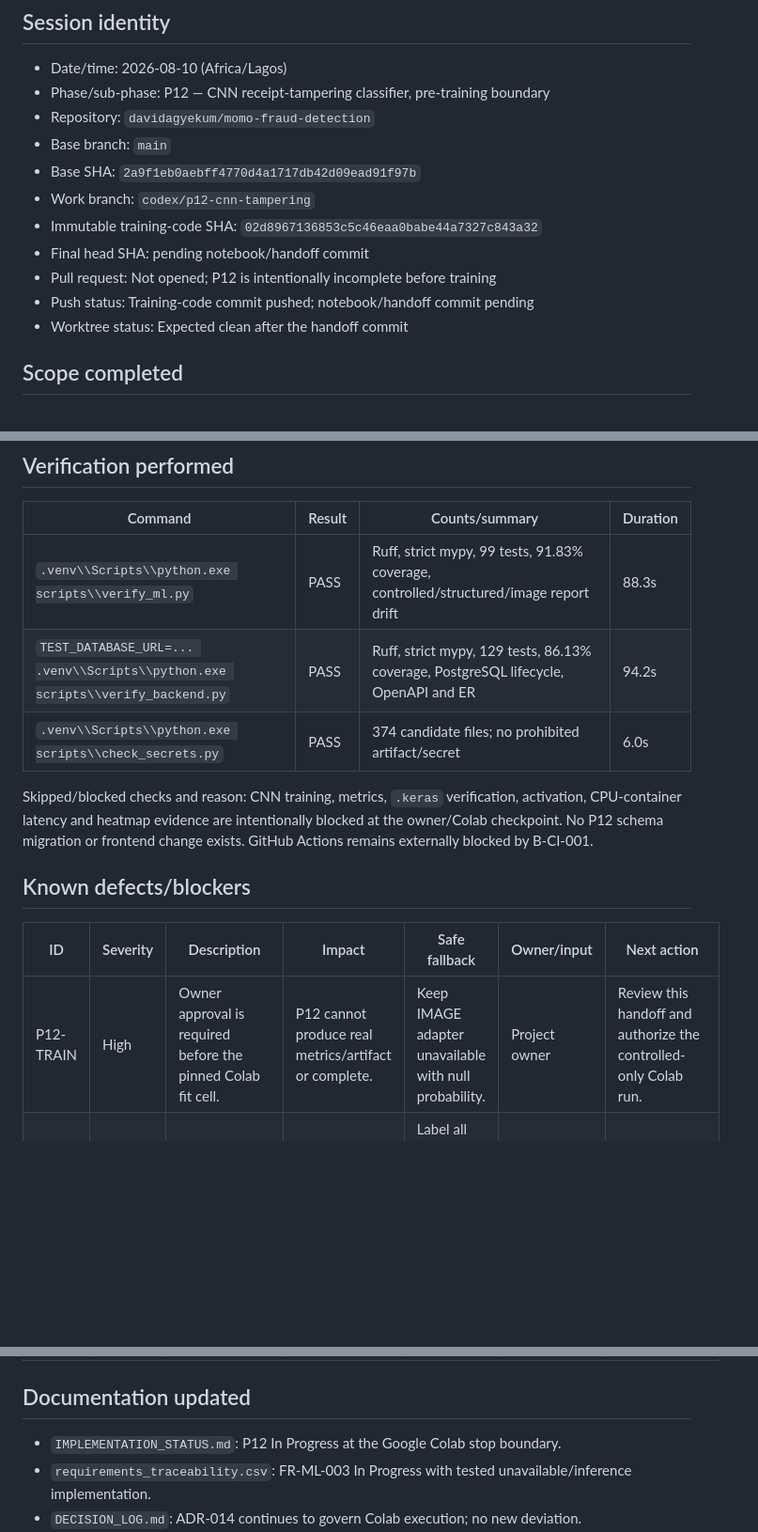
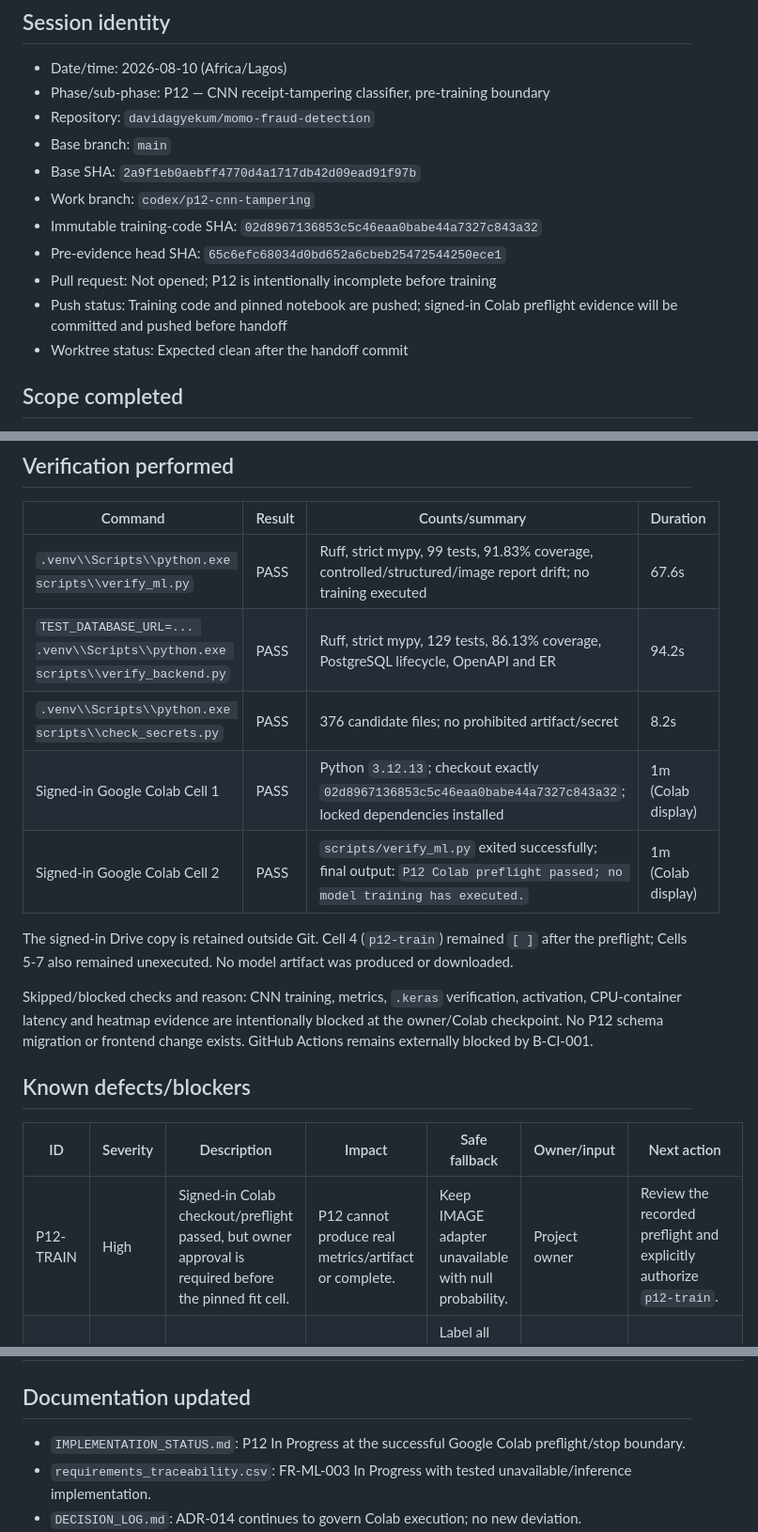
Before and after one commit to davidagyekum/momo-fraud-detection, a Markdown page: docs/handoffs/2026-08-10-P12-pretraining-session.md, 3 parts joined by grey strips. Shown at 94% size. Rendered like a GitHub page; blank space fills up the shorter version.

Commit message:
docs(handoff): record P12 Colab preflight

```diff
--- a/docs/handoffs/2026-08-10-P12-pretraining-session.md
+++ b/docs/handoffs/2026-08-10-P12-pretraining-session.md
@@ -9,9 +9,9 @@
 - Base SHA: `2a9f1eb0aebff4770d4a1717db42d09ead91f97b`
 - Work branch: `codex/p12-cnn-tampering`
 - Immutable training-code SHA: `02d8967136853c5c46eaa0babe44a7327c843a32`
-- Final head SHA: pending notebook/handoff commit
+- Pre-evidence head SHA: `65c6efc68034d0bd652a6cbeb25472544250ece1`
 - Pull request: Not opened; P12 is intentionally incomplete before training
-- Push status: Training-code commit pushed; notebook/handoff commit pending
+- Push status: Training code and pinned notebook are pushed; signed-in Colab preflight evidence will be committed and pushed before handoff
 - Worktree status: Expected clean after the handoff commit
 
 ## Scope completed
@@ -75,9 +75,13 @@
 
 | Command | Result | Counts/summary | Duration |
 |---|---|---|---|
-| `.venv\\Scripts\\python.exe scripts\\verify_ml.py` | PASS | Ruff, strict mypy, 99 tests, 91.83% coverage, controlled/structured/image report drift | 88.3s |
+| `.venv\\Scripts\\python.exe scripts\\verify_ml.py` | PASS | Ruff, strict mypy, 99 tests, 91.83% coverage, controlled/structured/image report drift; no training executed | 67.6s |
 | `TEST_DATABASE_URL=... .venv\\Scripts\\python.exe scripts\\verify_backend.py` | PASS | Ruff, strict mypy, 129 tests, 86.13% coverage, PostgreSQL lifecycle, OpenAPI and ER | 94.2s |
-| `.venv\\Scripts\\python.exe scripts\\check_secrets.py` | PASS | 374 candidate files; no prohibited artifact/secret | 6.0s |
+| `.venv\\Scripts\\python.exe scripts\\check_secrets.py` | PASS | 376 candidate files; no prohibited artifact/secret | 8.2s |
+| Signed-in Google Colab Cell 1 | PASS | Python `3.12.13`; checkout exactly `02d8967136853c5c46eaa0babe44a7327c843a32`; locked dependencies installed | 1m (Colab display) |
+| Signed-in Google Colab Cell 2 | PASS | `scripts/verify_ml.py` exited successfully; final output: `P12 Colab preflight passed; no model training has executed.` | 1m (Colab display) |
+
+The signed-in Drive copy is retained outside Git. Cell 4 (`p12-train`) remained `[ ]` after the preflight; Cells 5-7 also remained unexecuted. No model artifact was produced or downloaded.
 
 Skipped/blocked checks and reason: CNN training, metrics, `.keras` verification, activation, CPU-container latency and heatmap evidence are intentionally blocked at the owner/Colab checkpoint. No P12 schema migration or frontend change exists. GitHub Actions remains externally blocked by B-CI-001.
 
@@ -85,13 +89,13 @@ Skipped/blocked checks and reason: CNN training, metrics, `.keras` verification,
 
 | ID | Severity | Description | Impact | Safe fallback | Owner/input | Next action |
 |---|---|---|---|---|---|---|
-| P12-TRAIN | High | Owner approval is required before the pinned Colab fit cell. | P12 cannot produce real metrics/artifact or complete. | Keep IMAGE adapter unavailable with null probability. | Project owner | Review this handoff and authorize the controlled-only Colab run. |
+| P12-TRAIN | High | Signed-in Colab checkout/preflight passed, but owner approval is required before the pinned fit cell. | P12 cannot produce real metrics/artifact or complete. | Keep IMAGE adapter unavailable with null probability. | Project owner | Review the recorded preflight and explicitly authorize `p12-train`. |
 | P12-DATA | High | Only six controlled source groups are available. | Results cannot estimate provider generalisation or calibration. | Label all future results controlled-only and require human review. | Project owner/data steward | Supply licensed, representative grouped data for a future version. |
 | B-CI-001 | High | GitHub Actions cannot allocate runners because of the account/billing lock. | No hosted gate evidence. | Preserve exact local evidence. | Repository owner | Restore Actions and rerun. |
 
 ## Documentation updated
 
-- `IMPLEMENTATION_STATUS.md`: P12 In Progress at the Google Colab stop boundary.
+- `IMPLEMENTATION_STATUS.md`: P12 In Progress at the successful Google Colab preflight/stop boundary.
 - `requirements_traceability.csv`: FR-ML-003 In Progress with tested unavailable/inference implementation.
 - `DECISION_LOG.md`: ADR-014 continues to govern Colab execution; no new deviation.
 - `CHANGELOG.md`: P12 pre-training pipeline and explicit no-artifact state recorded.
```
Also changed, not shown: other parts of docs/handoffs/2026-08-10-P12-pretraining-session.md (+1 -1 lines), CHANGELOG.md (+1 -0 lines), IMPLEMENTATION_STATUS.md (+9 -8 lines).
